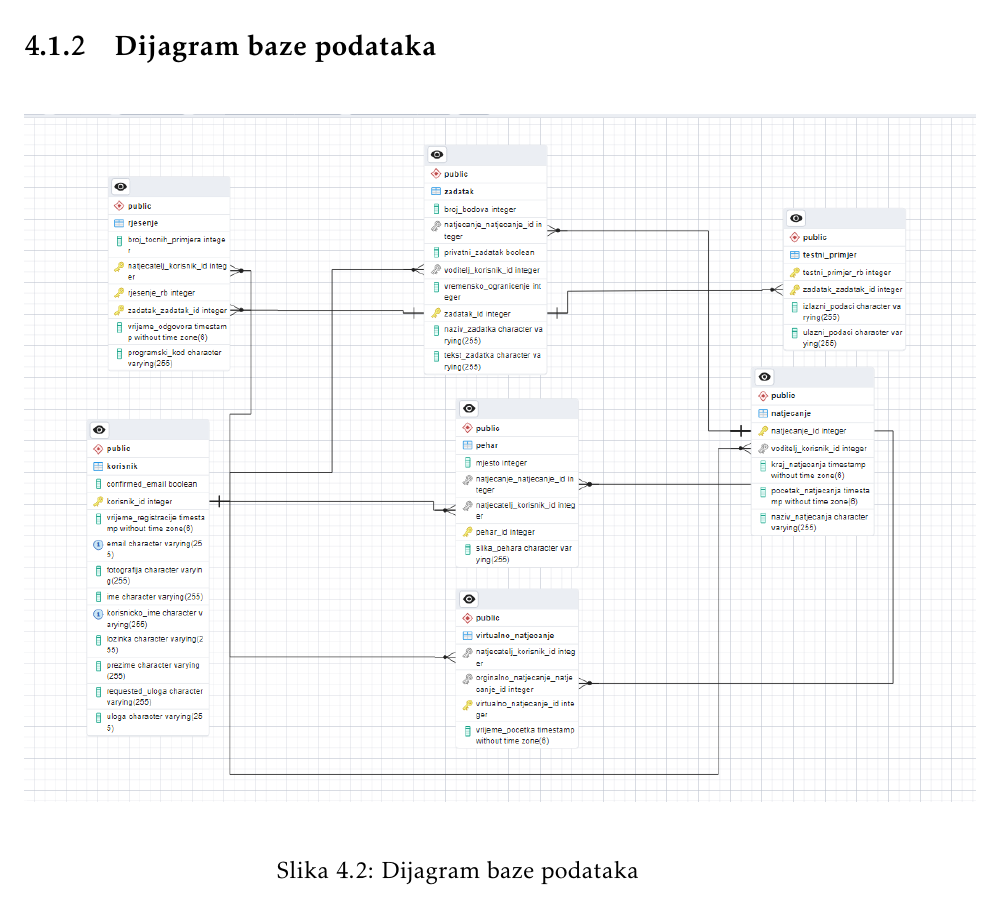
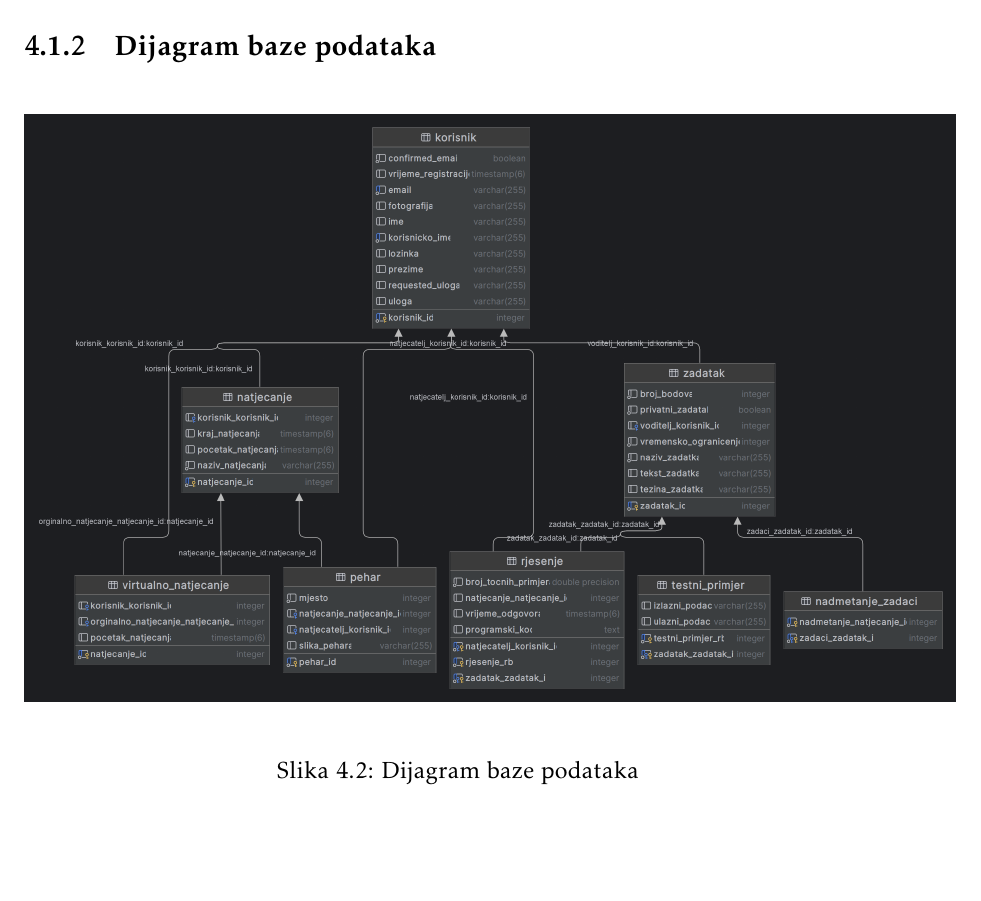
Before and after one commit to mh53837/Looney-Codes, a LaTeX document (Dokumentacija/PROGI_ProjektnaDokumentacija.tex, which reads Dokumentacija/Arhitektura.tex): part of page 38 of 63, cut so that both start at the same text. Compiled offline with pdfLaTeX.

Commit message:
promjena dijagrama baze podataka

```diff
--- a/Dokumentacija/Arhitektura.tex
+++ b/Dokumentacija/Arhitektura.tex
@@ -191,7 +191,7 @@ Za potrebe našeg sustava koristit ćemo relacijsku bazu podataka koja svojom st
 \subsection{Dijagram baze podataka}
 %\textit{ U ovom potpoglavlju potrebno je umetnuti dijagram baze podataka. Primarni i strani ključevi moraju biti označeni, a tablice povezane. Bazu podataka je potrebno normalizirati. Podsjetite se kolegija "Baze podataka".}
 \begin{figure}[H]
-	\includegraphics[scale=0.7]{dijagrami/dijagram_baze_podataka.png}
+	\includegraphics[scale=0.165]{dijagrami/dijagram_baze_podataka.png}
 	\centering
 	\caption{Dijagram baze podataka}
 	\label{fig:bazaPodataka}
```
Also changed, not shown: Dokumentacija/dijagrami/dijagram_baze_podataka.png.
